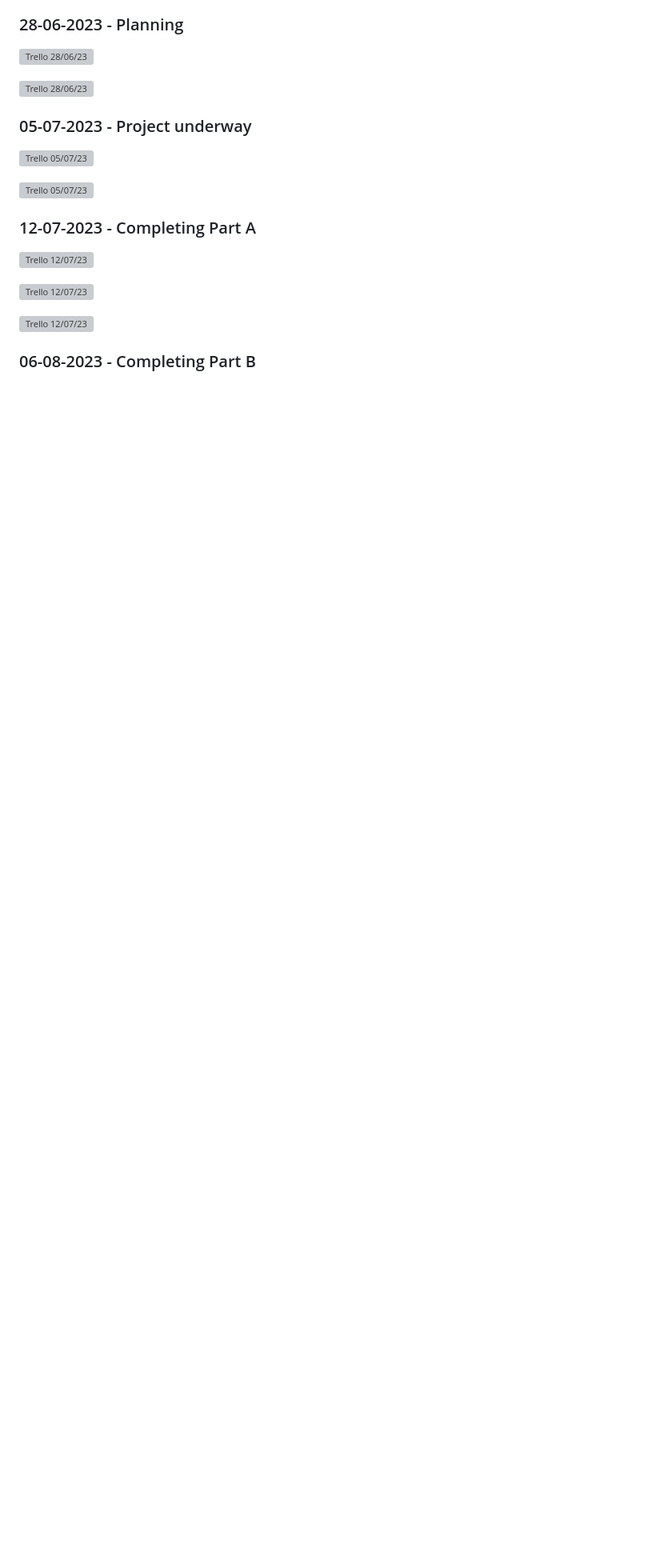
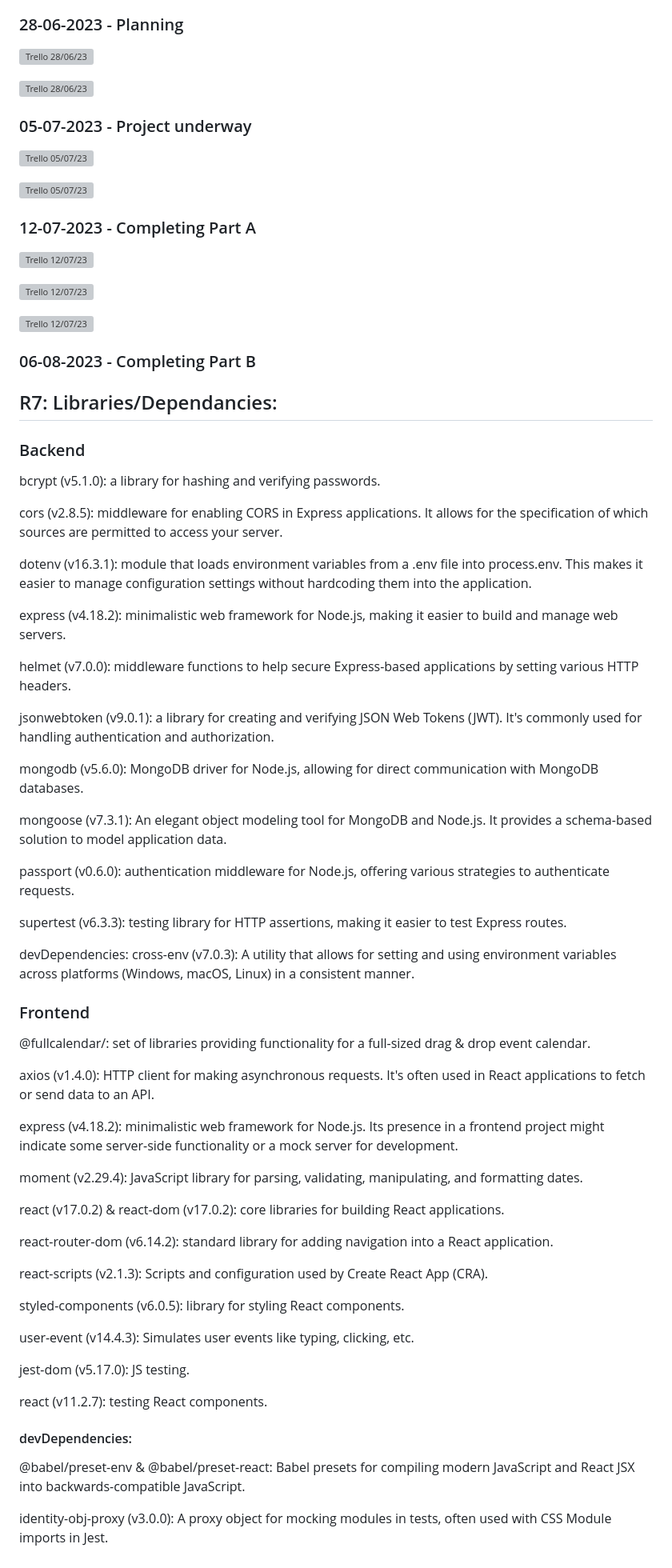
Before and after one commit to TheLateArrivals/Liam_Kung_T3A2_RosterTrack_Frontend, a Markdown page: README.md, the part around the change. Shown: that part at 80% size. GitHub-like rendering; blank space fills up the shorter version; grey boxes are pictures that could not be loaded.

```diff
--- a/README.md
+++ b/README.md
@@ -167,3 +167,56 @@ Revised & refined -
 ![Trello 12/07/23](../docs/Trello%20Screenshots/20230712/Trello%20Screenshot%202023-07-12%20221535.jpg)
 
 ### 06-08-2023 - Completing Part B
+
+## R7: Libraries/Dependancies:
+
+### Backend
+bcrypt (v5.1.0): a library for hashing and verifying passwords.
+
+cors (v2.8.5): middleware for enabling CORS in Express applications. It allows for the specification of which sources are permitted to access your server.
+
+dotenv (v16.3.1): module that loads environment variables from a .env file into process.env. This makes it easier to manage configuration settings without hardcoding them into the application.
+
+express (v4.18.2): minimalistic web framework for Node.js, making it easier to build and manage web servers.
+
+helmet (v7.0.0): middleware functions to help secure Express-based applications by setting various HTTP headers.
+
+jsonwebtoken (v9.0.1): a library for creating and verifying JSON Web Tokens (JWT). It's commonly used for handling authentication and authorization.
+
+mongodb (v5.6.0): MongoDB driver for Node.js, allowing for direct communication with MongoDB databases.
+
+mongoose (v7.3.1): An elegant object modeling tool for MongoDB and Node.js. It provides a schema-based solution to model application data.
+
+passport (v0.6.0): authentication middleware for Node.js, offering various strategies to authenticate requests.
+
+supertest (v6.3.3): testing library for HTTP assertions, making it easier to test Express routes.
+
+devDependencies: cross-env (v7.0.3): A utility that allows for setting and using environment variables across platforms (Windows, macOS, Linux) in a consistent manner.
+
+### Frontend
+@fullcalendar/: set of libraries providing functionality for a full-sized drag & drop event calendar.
+
+axios (v1.4.0): HTTP client for making asynchronous requests. It's often used in React applications to fetch or send data to an API.
+
+express (v4.18.2): minimalistic web framework for Node.js. Its presence in a frontend project might indicate some server-side functionality or a mock server for development.
+
+moment (v2.29.4): JavaScript library for parsing, validating, manipulating, and formatting dates.
+
+react (v17.0.2) & react-dom (v17.0.2): core libraries for building React applications.
+
+react-router-dom (v6.14.2): standard library for adding navigation into a React application.
+
+react-scripts (v2.1.3): Scripts and configuration used by Create React App (CRA).
+
+styled-components (v6.0.5): library for styling React components.
+
+user-event (v14.4.3): Simulates user events like typing, clicking, etc.
+
+jest-dom (v5.17.0): JS testing.
+
+react (v11.2.7): testing React components.
+
+#### devDependencies:
+@babel/preset-env & @babel/preset-react: Babel presets for compiling modern JavaScript and React JSX into backwards-compatible JavaScript.
+
+identity-obj-proxy (v3.0.0): A proxy object for mocking modules in tests, often used with CSS Module imports in Jest.
```
